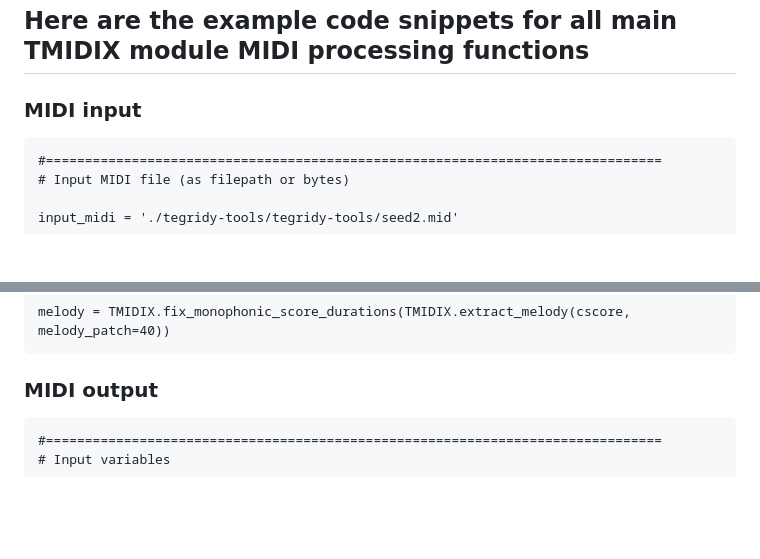
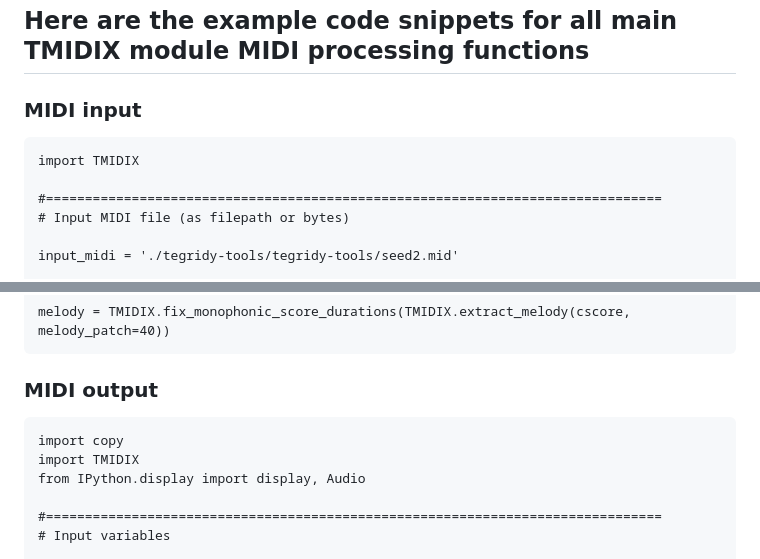
Before and after one commit to asigalov61/tegridy-tools, a Markdown page: Examples/README.md, 2 parts joined by grey strips. GitHub-like rendering; blank space fills up the shorter version.

````diff
--- a/Examples/README.md
+++ b/Examples/README.md
@@ -7,6 +7,8 @@
 ### MIDI input
 
 ```
+import TMIDIX
+
 #===============================================================================
 # Input MIDI file (as filepath or bytes)
 
@@ -41,6 +43,10 @@ melody = TMIDIX.fix_monophonic_score_durations(TMIDIX.extract_melody(cscore, mel
 ### MIDI output
 
 ```
+import copy
+import TMIDIX
+from IPython.display import display, Audio
+
 #===============================================================================
 # Input variables
 
````
